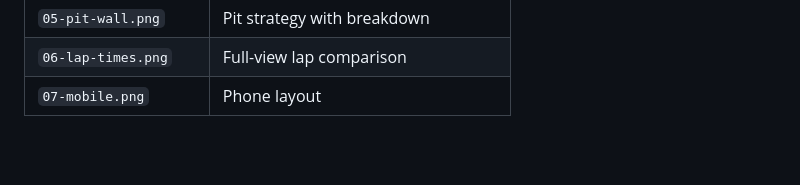
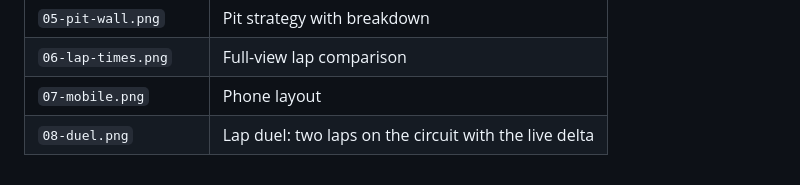
Before and after one commit to momokii/boxbox-replay, a Markdown page: docs/screenshots/README.md, the part around the change. GitHub-like rendering; blank space fills up the shorter version.

```diff
--- a/docs/screenshots/README.md
+++ b/docs/screenshots/README.md
@@ -12,3 +12,4 @@ Captured from the running app (Suzuka 2024, Race, lap 25) at 1400×880, plus one
 | `05-pit-wall.png` | Pit strategy with breakdown |
 | `06-lap-times.png` | Full-view lap comparison |
 | `07-mobile.png` | Phone layout |
+| `08-duel.png` | Lap duel: two laps on the circuit with the live delta |
```
Also changed, not shown: README.md (+1 -0 lines), docs/screenshots/08-duel.png (added), 8 other files.
